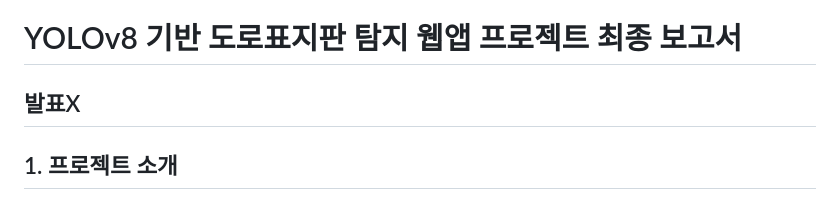
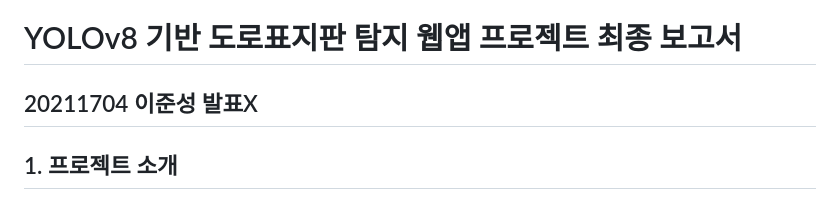
Before and after one commit to junsung2001/deep-learning-project, a Markdown page: 프로젝트 최종 보고서.md, the part around the change. Rendered like a GitHub page.

```diff
--- a/프로젝트 최종 보고서.md
+++ b/프로젝트 최종 보고서.md
@@ -1,6 +1,6 @@
 # YOLOv8 기반 도로표지판 탐지 웹앱 프로젝트 최종 보고서
 
-발표X
+20211704 이준성 발표X
 ---
 
 ## 1. 프로젝트 소개
```
